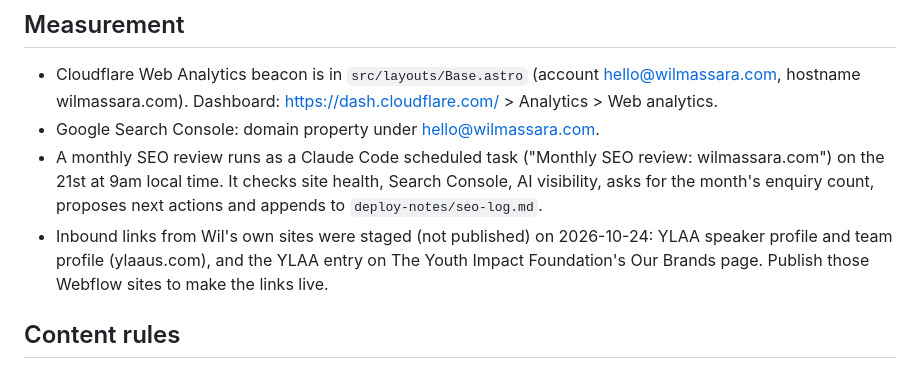
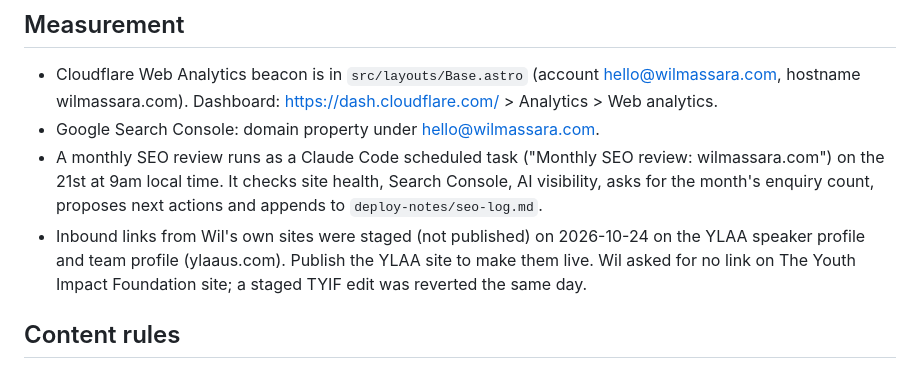
Before and after one commit to wilmassara-alt/wilmassara-alt.github.io, a Markdown page: README.md, the part around the change. GitHub-like rendering.

Commit message:
README: no TYIF link

```diff
--- a/README.md
+++ b/README.md
@@ -38,7 +38,7 @@ gh api -X PUT repos/wilmassara-alt/wilmassara-alt.github.io/pages -F https_enfor
 - Cloudflare Web Analytics beacon is in `src/layouts/Base.astro` (account hello@wilmassara.com, hostname wilmassara.com). Dashboard: https://dash.cloudflare.com/ > Analytics > Web analytics.
 - Google Search Console: domain property under hello@wilmassara.com.
 - A monthly SEO review runs as a Claude Code scheduled task ("Monthly SEO review: wilmassara.com") on the 21st at 9am local time. It checks site health, Search Console, AI visibility, asks for the month's enquiry count, proposes next actions and appends to `deploy-notes/seo-log.md`.
-- Inbound links from Wil's own sites were staged (not published) on 2026-10-24: YLAA speaker profile and team profile (ylaaus.com), and the YLAA entry on The Youth Impact Foundation's Our Brands page. Publish those Webflow sites to make the links live.
+- Inbound links from Wil's own sites were staged (not published) on 2026-10-24 on the YLAA speaker profile and team profile (ylaaus.com). Publish the YLAA site to make them live. Wil asked for no link on The Youth Impact Foundation site; a staged TYIF edit was reverted the same day.
 
 ## Content rules
 
```
